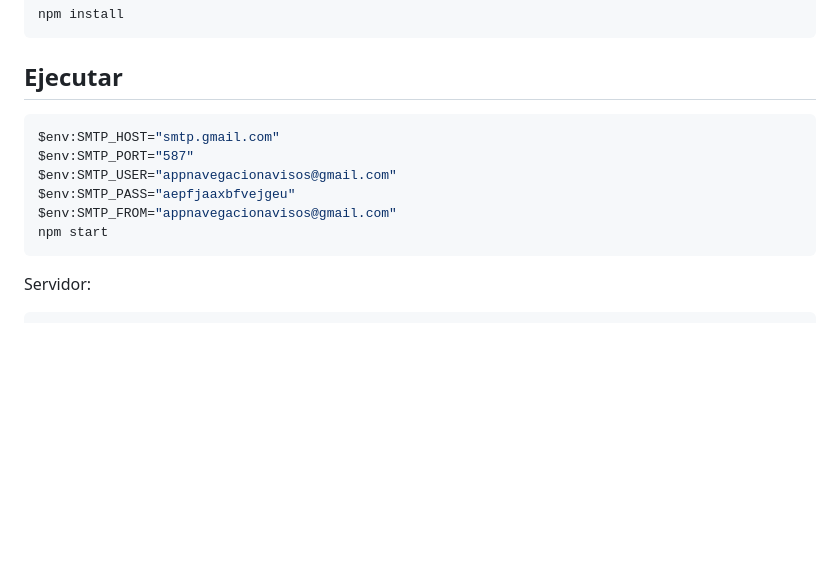
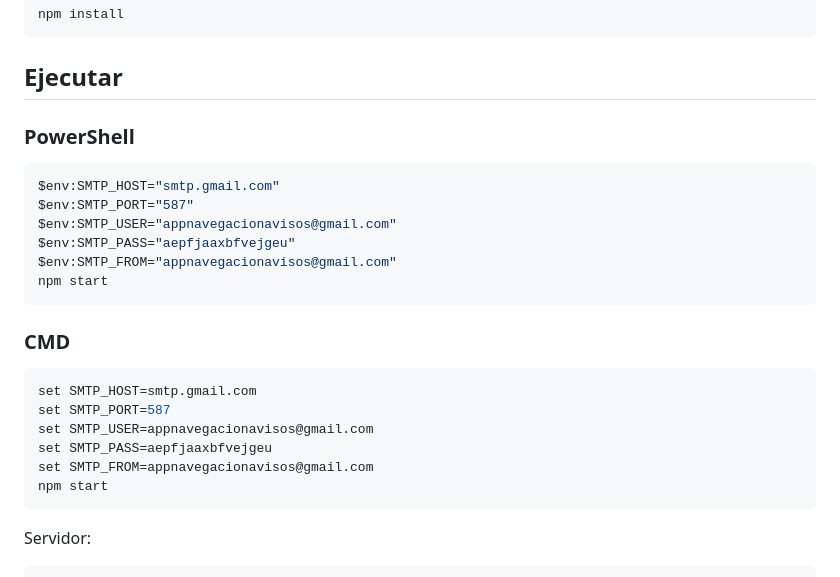
Before and after one commit to jimeguigre/sistemas-interactivos, a Markdown page: README.md, the part around the change. GitHub-like rendering; blank space fills up the shorter version.

Commit message:
cmd/powershell

````diff
--- a/README.md
+++ b/README.md
@@ -6,12 +6,23 @@ npm install
 ```
 
 ## Ejecutar
+
+### PowerShell
 ```bash
 $env:SMTP_HOST="smtp.gmail.com"
 $env:SMTP_PORT="587"
 $env:SMTP_USER="appnavegacionavisos@gmail.com"
 $env:SMTP_PASS="aepfjaaxbfvejgeu"
 $env:SMTP_FROM="appnavegacionavisos@gmail.com"
+npm start
+```
+### CMD
+```bash
+set SMTP_HOST=smtp.gmail.com
+set SMTP_PORT=587
+set SMTP_USER=appnavegacionavisos@gmail.com
+set SMTP_PASS=aepfjaaxbfvejgeu
+set SMTP_FROM=appnavegacionavisos@gmail.com
 npm start
 ```
 
````
